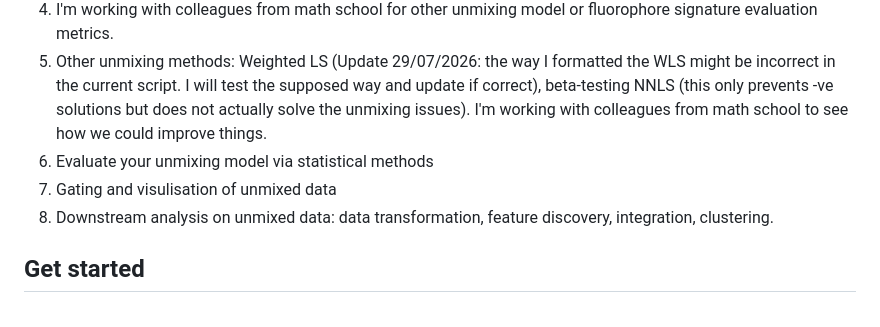
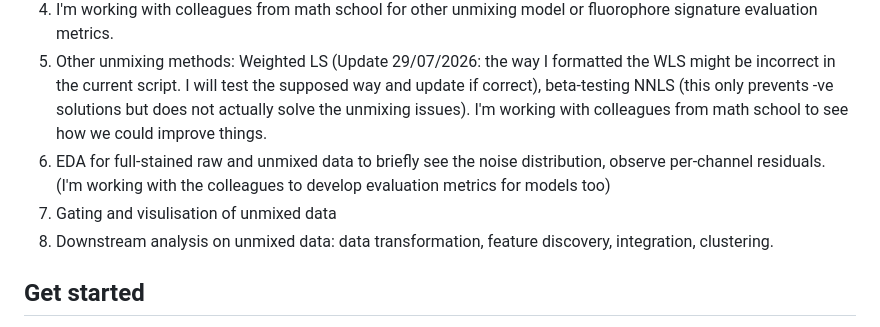
Before and after one commit to liveanddeadcat/Yuchen-s-little-spectral-flow-, a Markdown page: README.md, the part around the change. Rendered like a GitHub page.

```diff
--- a/README.md
+++ b/README.md
@@ -14,8 +14,8 @@ Don't worry if that's causing mathphobia. As long as you get all elements ready
 3. OLS spectral unmixing with AF extraction
 4. I'm working with colleagues from math school for other unmixing model or fluorophore signature evaluation metrics.
 5. Other unmixing methods: Weighted LS (Update 29/07/2026: the way I formatted the WLS might be incorrect in the current script. I will test the supposed way and update if correct), beta-testing NNLS (this only prevents -ve solutions but does not actually solve the unmixing issues). I'm working with colleagues from math school to see how we could improve things.
-6. Evaluate your unmixing model via statistical methods
-7. Gating and visulisation of unmixed data
+6. EDA for full-stained raw and unmixed data to briefly see the noise distribution, observe per-channel residuals. (I'm working with the colleagues to develop evaluation metrics for models too)
+7.  Gating and visulisation of unmixed data
 8. Downstream analysis on unmixed data: data transformation, feature discovery, integration, clustering.
 
 ## Get started
```
